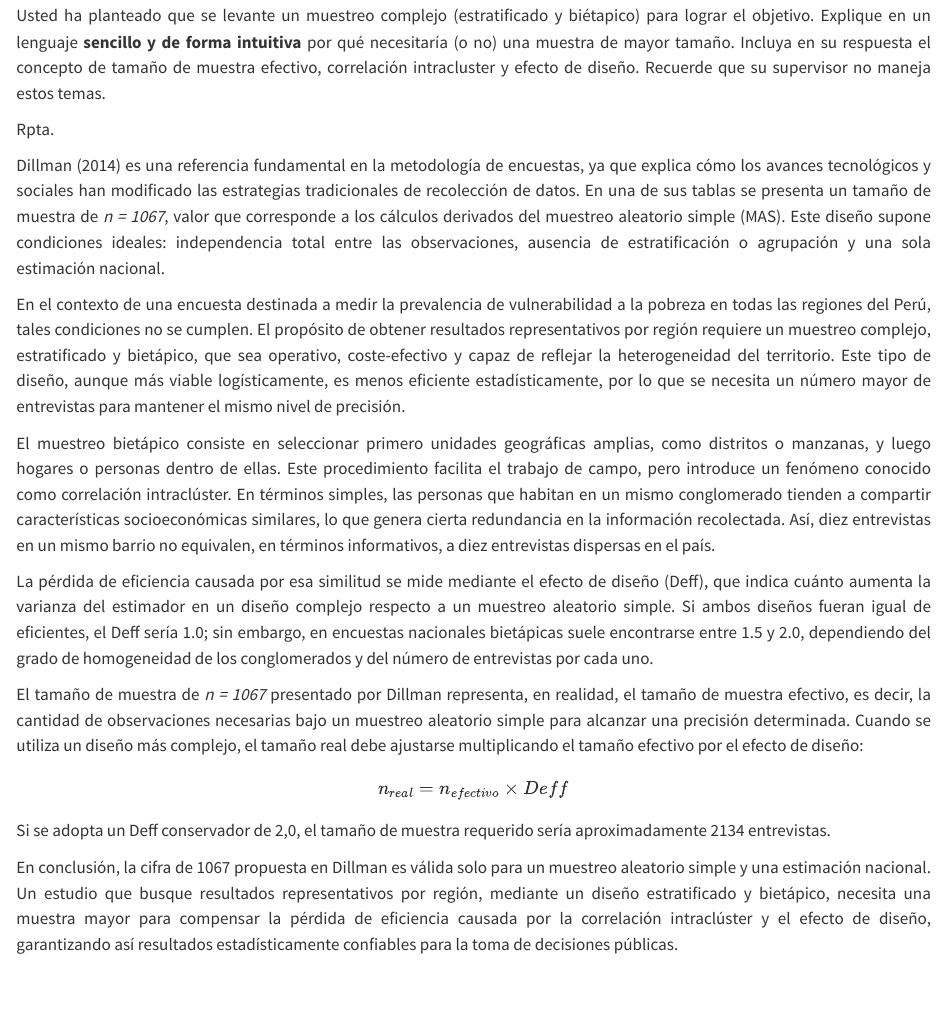
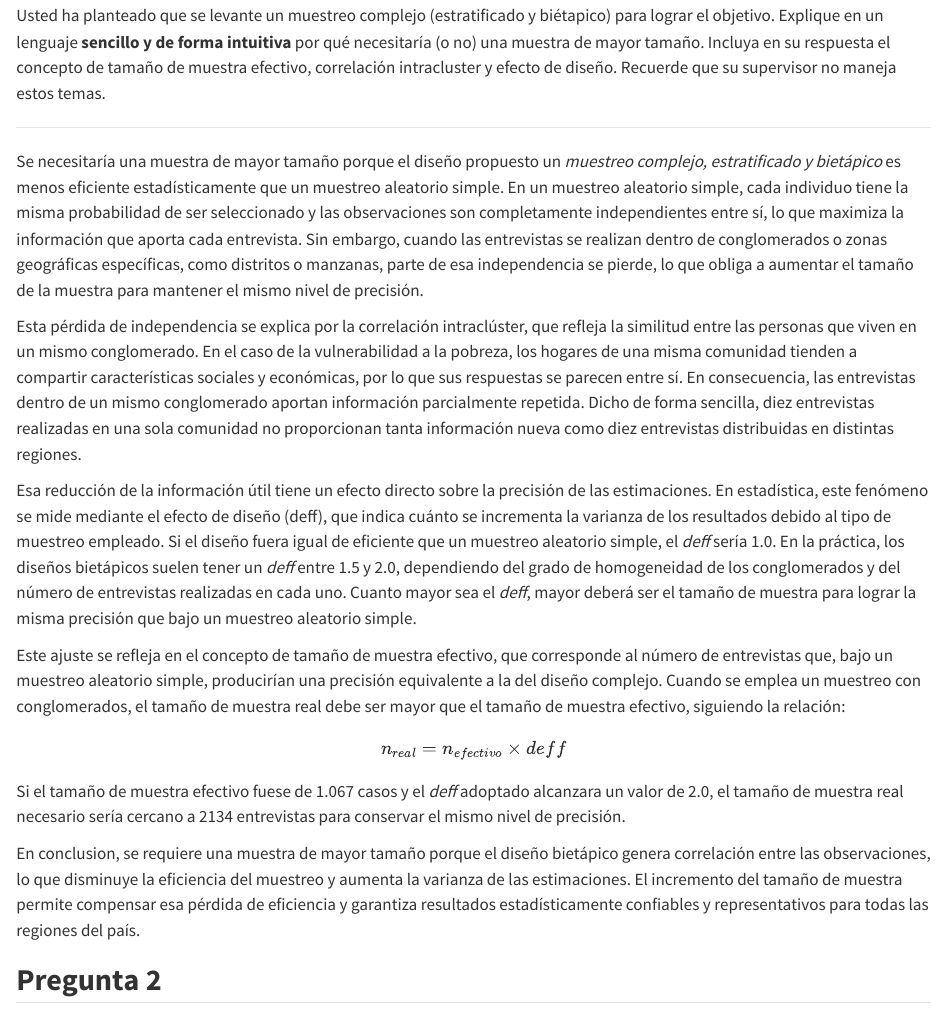
Before and after one commit to bsanchezv/Statistical_Estimation_Methods_Assessment_02, a Quarto document (Solution.qmd): the page in a window 1100 px wide, from 8760 px down. Rendered offline with R 4.5, knitr and Pandoc in place of Quarto, with nearby package versions; some code elsewhere in the file could not run offline; long lines of code are wrapped.

Commit message:
Ultimos cambios

```diff
--- a/Solution.qmd
+++ b/Solution.qmd
@@ -257,27 +255,21 @@ Usted ha planteado que se levante un muestreo complejo (estratificado y biétapi
 
-Rpta.
+------------------------------------------------------------------------
 
-::: {style="text-align: justify;"}
-Dillman (2014) es una referencia fundamental en la metodología de encuestas, ya que explica cómo los avances tecnológicos y sociales han modificado las estrategias tradicionales de recolección de datos. En una de sus tablas se presenta un tamaño de muestra de *n = 1067*, valor que corresponde a los cálculos derivados del muestreo aleatorio simple (MAS). Este diseño supone condiciones ideales: independencia total entre las observaciones, ausencia de estratificación o agrupación y una sola estimación nacional.
+Se necesitaría una muestra de mayor tamaño porque el diseño propuesto un *muestreo complejo, estratificado y bietápico* es menos eficiente estadísticamente que un muestreo aleatorio simple. En un muestreo aleatorio simple, cada individuo tiene la misma probabilidad de ser seleccionado y las observaciones son completamente independientes entre sí, lo que maximiza la información que aporta cada entrevista. Sin embargo, cuando las entrevistas se realizan dentro de conglomerados o zonas geográficas específicas, como distritos o manzanas, parte de esa independencia se pierde, lo que obliga a aumentar el tamaño de la muestra para mantener el mismo nivel de precisión.
 
-En el contexto de una encuesta destinada a medir la prevalencia de vulnerabilidad a la pobreza en todas las regiones del Perú, tales condiciones no se cumplen. El propósito de obtener resultados representativos por región requiere un muestreo complejo, estratificado y bietápico, que sea operativo, coste-efectivo y capaz de reflejar la heterogeneidad del territorio. Este tipo de diseño, aunque más viable logísticamente, es menos eficiente estadísticamente, por lo que se necesita un número mayor de entrevistas para mantener el mismo nivel de precisión.
+Esta pérdida de independencia se explica por la correlación intraclúster, que refleja la similitud entre las personas que viven en un mismo conglomerado. En el caso de la vulnerabilidad a la pobreza, los hogares de una misma comunidad tienden a compartir características sociales y económicas, por lo que sus respuestas se parecen entre sí. En consecuencia, las entrevistas dentro de un mismo conglomerado aportan información parcialmente repetida. Dicho de forma sencilla, diez entrevistas realizadas en una sola comunidad no proporcionan tanta información nueva como diez entrevistas distribuidas en distintas regiones.
 
-El muestreo bietápico consiste en seleccionar primero unidades geográficas amplias, como distritos o manzanas, y luego hogares o personas dentro de ellas. Este procedimiento facilita el trabajo de campo, pero introduce un fenómeno conocido como correlación intraclúster. En términos simples, las personas que habitan en un mismo conglomerado tienden a compartir características socioeconómicas similares, lo que genera cierta redundancia en la información recolectada. Así, diez entrevistas en un mismo barrio no equivalen, en términos informativos, a diez entrevistas dispersas en el país.
+Esa reducción de la información útil tiene un efecto directo sobre la precisión de las estimaciones. En estadística, este fenómeno se mide mediante el efecto de diseño (deff), que indica cuánto se incrementa la varianza de los resultados debido al tipo de muestreo empleado. Si el diseño fuera igual de eficiente que un muestreo aleatorio simple, el *deff* sería 1.0. En la práctica, los diseños bietápicos suelen tener un *deff* entre 1.5 y 2.0, dependiendo del grado de homogeneidad de los conglomerados y del número de entrevistas realizadas en cada uno. Cuanto mayor sea el *deff*, mayor deberá ser el tamaño de muestra para lograr la misma precisión que bajo un muestreo aleatorio simple.
 
-La pérdida de eficiencia causada por esa similitud se mide mediante el efecto de diseño (Deff), que indica cuánto aumenta la varianza del estimador en un diseño complejo respecto a un muestreo aleatorio simple. Si ambos diseños fueran igual de eficientes, el Deff sería 1.0; sin embargo, en encuestas nacionales bietápicas suele encontrarse entre 1.5 y 2.0, dependiendo del grado de homogeneidad de los conglomerados y del número de entrevistas por cada uno.
-
-El tamaño de muestra de *n = 1067* presentado por Dillman representa, en realidad, el tamaño de muestra efectivo, es decir, la cantidad de observaciones necesarias bajo un muestreo aleatorio simple para alcanzar una precisión determinada. Cuando se utiliza un diseño más complejo, el tamaño real debe ajustarse multiplicando el tamaño efectivo por el efecto de diseño:
-:::
+Este ajuste se refleja en el concepto de tamaño de muestra efectivo, que corresponde al número de entrevistas que, bajo un muestreo aleatorio simple, producirían una precisión equivalente a la del diseño complejo. Cuando se emplea un muestreo con conglomerados, el tamaño de muestra real debe ser mayor que el tamaño de muestra efectivo, siguiendo la relación:
 
 $$
-n_{real} = n_{efectivo} \times Deff
+n_{real} = n_{efectivo} \times deff
 $$
 
-::: {style="text-align: justify;"}
-Si se adopta un Deff conservador de 2,0, el tamaño de muestra requerido sería aproximadamente 2134 entrevistas.
+Si el tamaño de muestra efectivo fuese de 1.067 casos y el *deff* adoptado alcanzara un valor de 2.0, el tamaño de muestra real necesario sería cercano a 2134 entrevistas para conservar el mismo nivel de precisión.
 
-En conclusión, la cifra de 1067 propuesta en Dillman es válida solo para un muestreo aleatorio simple y una estimación nacional. Un estudio que busque resultados representativos por región, mediante un diseño estratificado y bietápico, necesita una muestra mayor para compensar la pérdida de eficiencia causada por la correlación intraclúster y el efecto de diseño, garantizando así resultados estadísticamente confiables para la toma de decisiones públicas.
-:::
+En conclusion, se requiere una muestra de mayor tamaño porque el diseño bietápico genera correlación entre las observaciones, lo que disminuye la eficiencia del muestreo y aumenta la varianza de las estimaciones. El incremento del tamaño de muestra permite compensar esa pérdida de eficiencia y garantiza resultados estadísticamente confiables y representativos para todas las regiones del país.
 
 ## **Pregunta 2**
 
```
Also changed, not shown: Solution.qmd (4 more changed lines).
